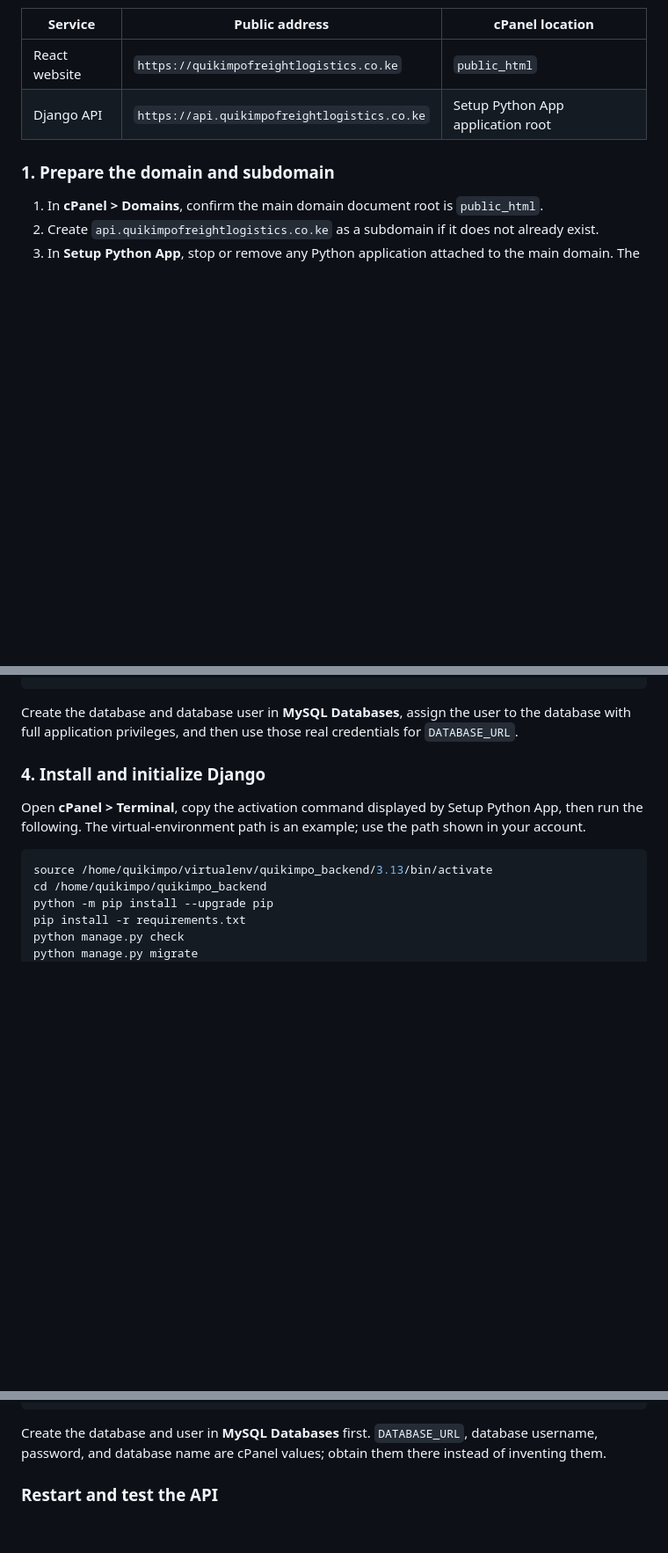
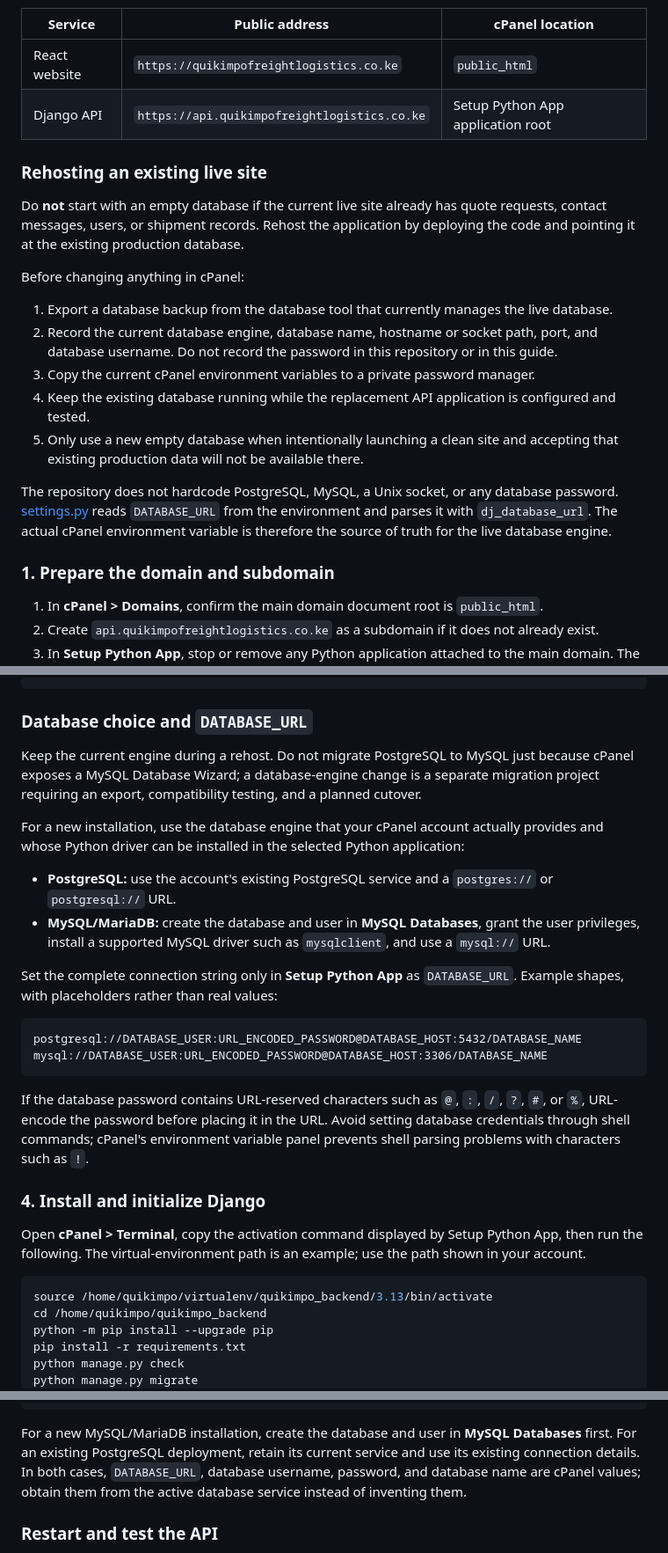
Before and after one commit to Jazinohtots/quikimpo, a Markdown page: CPANEL_DEPLOYMENT.md, 3 parts joined by grey strips. Shown at 88% size. Drawn GitHub-style; blank space fills up the shorter version.

Commit message:
Clarify cPanel database rehosting guidance
Documents safe rehosting with the existing production database, environment-only credentials, database URL encoding, and credential rotation.

````diff
--- a/CPANEL_DEPLOYMENT.md
+++ b/CPANEL_DEPLOYMENT.md
@@ -9,6 +9,32 @@ and API are deployed separately:
 | --- | --- | --- |
 | React website | `https://quikimpofreightlogistics.co.ke` | `public_html` |
 | Django API | `https://api.quikimpofreightlogistics.co.ke` | Setup Python App application root |
+
+### Rehosting an existing live site
+
+Do **not** start with an empty database if the current live site already has
+quote requests, contact messages, users, or shipment records. Rehost the
+application by deploying the code and pointing it at the existing production
+database.
+
+Before changing anything in cPanel:
+
+1. Export a database backup from the database tool that currently manages the
+    live database.
+2. Record the current database engine, database name, hostname or socket path,
+    port, and database username. Do not record the password in this repository
+    or in this guide.
+3. Copy the current cPanel environment variables to a private password manager.
+4. Keep the existing database running while the replacement API application is
+    configured and tested.
+5. Only use a new empty database when intentionally launching a clean site and
+    accepting that existing production data will not be available there.
+
+The repository does not hardcode PostgreSQL, MySQL, a Unix socket, or any
+database password. [settings.py](quikimpo-backend/quikimpo-main/pos_system/settings.py)
+reads `DATABASE_URL` from the environment and parses it with
+`dj_database_url`. The actual cPanel environment variable is therefore the
+source of truth for the live database engine.
 
 ### 1. Prepare the domain and subdomain
 
@@ -59,9 +85,35 @@ EMAIL_HOST_PASSWORD=<Gmail app password>
 ANTHROPIC_API_KEY=<Anthropic API key>
 ```
 
-Create the database and database user in **MySQL Databases**, assign the user
-to the database with full application privileges, and then use those real
-credentials for `DATABASE_URL`.
+### Database choice and `DATABASE_URL`
+
+Keep the current engine during a rehost. Do not migrate PostgreSQL to MySQL
+just because cPanel exposes a MySQL Database Wizard; a database-engine change
+is a separate migration project requiring an export, compatibility testing,
+and a planned cutover.
+
+For a new installation, use the database engine that your cPanel account
+actually provides and whose Python driver can be installed in the selected
+Python application:
+
+- **PostgreSQL:** use the account's existing PostgreSQL service and a
+    `postgres://` or `postgresql://` URL.
+- **MySQL/MariaDB:** create the database and user in **MySQL Databases**, grant
+    the user privileges, install a supported MySQL driver such as `mysqlclient`,
+    and use a `mysql://` URL.
+
+Set the complete connection string only in **Setup Python App** as
+`DATABASE_URL`. Example shapes, with placeholders rather than real values:
+
+```text
+postgresql://DATABASE_USER:URL_ENCODED_PASSWORD@DATABASE_HOST:5432/DATABASE_NAME
+mysql://DATABASE_USER:URL_ENCODED_PASSWORD@DATABASE_HOST:3306/DATABASE_NAME
+```
+
+If the database password contains URL-reserved characters such as `@`, `:`,
+`/`, `?`, `#`, or `%`, URL-encode the password before placing it in the URL.
+Avoid setting database credentials through shell commands; cPanel's environment
+variable panel prevents shell parsing problems with characters such as `!`.
 
 ### 4. Install and initialize Django
 
@@ -249,7 +315,11 @@ EMAIL_HOST_PASSWORD=<Gmail app password>
 ANTHROPIC_API_KEY=<Anthropic API key>
 ```
 
-Create the database and user in **MySQL Databases** first. `DATABASE_URL`, database username, password, and database name are cPanel values; obtain them there instead of inventing them.
+For a new MySQL/MariaDB installation, create the database and user in **MySQL
+Databases** first. For an existing PostgreSQL deployment, retain its current
+service and use its existing connection details. In both cases, `DATABASE_URL`,
+database username, password, and database name are cPanel values; obtain them
+from the active database service instead of inventing them.
 
 ### Restart and test the API
 
````
Also changed, not shown: other parts of CPANEL_DEPLOYMENT.md (+14 -0 lines).
